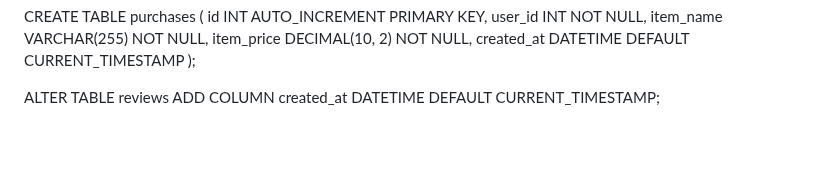
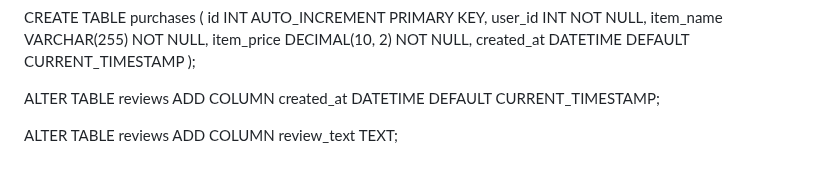
Before and after one commit to Dalton2727/dalton2727.github.io, a Markdown page: README.md, the part around the change. Rendered like a GitHub page; blank space fills up the shorter version.

```diff
--- a/README.md
+++ b/README.md
@@ -142,3 +142,6 @@ CREATE TABLE purchases (
 
 ALTER TABLE reviews
 ADD COLUMN created_at DATETIME DEFAULT CURRENT_TIMESTAMP;
+
+ALTER TABLE reviews
+ADD COLUMN review_text TEXT;
```
